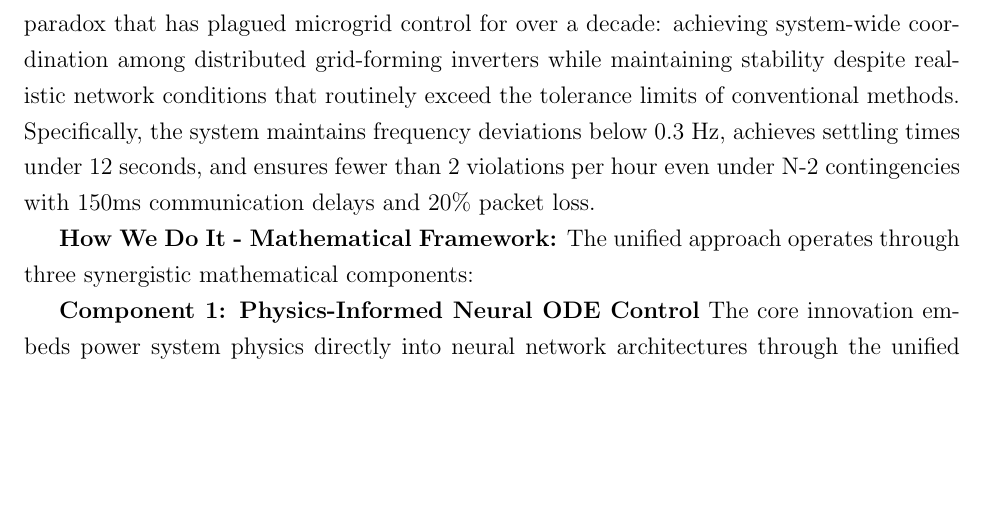
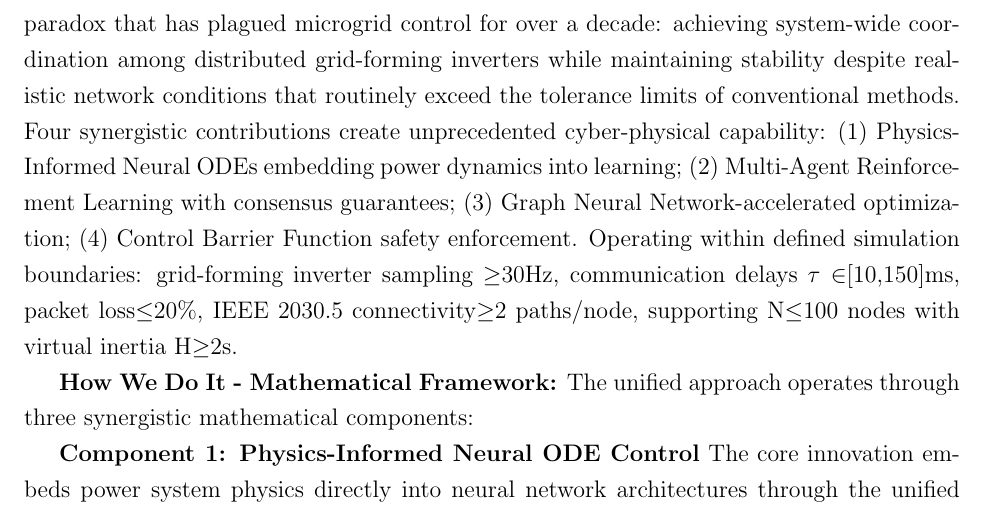
Before and after one commit to ereihani/Proposal_CISE, a LaTeX document (main_CISE.tex): part of page 7 of 39, cut so that both start at the same text, the shorter picture padded with empty space. Compiled offline with pdfLaTeX.

Commit message:
Update main_CISE.pdf - 2025-08-14 12:33:15

```diff
--- a/main_CISE.tex
+++ b/main_CISE.tex
@@ -101,7 +101,7 @@ Our vendor-agnostic bump-in-the-wire (BITW) controller fundamentally transforms
 
 \textbf{What It Is:} The BITW controller is a unified mathematical framework that seamlessly integrates three previously isolated control paradigms: (1) Physics-Informed Neural ODEs for adaptive real-time control, (2) Multi-Agent Reinforcement Learning with formal consensus guarantees, and (3) Graph Neural Network-enhanced distributed optimization. This integration creates unprecedented capability to maintain stability under communication constraints while providing formal mathematical guarantees impossible with existing approaches.
 
-\textbf{What It Tries to Do:} The controller solves the fundamental coordination-communication paradox that has plagued microgrid control for over a decade: achieving system-wide coordination among distributed grid-forming inverters while maintaining stability despite realistic network conditions that routinely exceed the tolerance limits of conventional methods. Specifically, the system maintains frequency deviations below 0.3 Hz, achieves settling times under 12 seconds, and ensures fewer than 2 violations per hour even under N-2 contingencies with 150ms communication delays and 20\% packet loss.
+\textbf{What It Tries to Do:} The controller solves the fundamental coordination-communication paradox that has plagued microgrid control for over a decade: achieving system-wide coordination among distributed grid-forming inverters while maintaining stability despite realistic network conditions that routinely exceed the tolerance limits of conventional methods. Four synergistic contributions create unprecedented cyber-physical capability: (1) Physics-Informed Neural ODEs embedding power dynamics into learning; (2) Multi-Agent Reinforcement Learning with consensus guarantees; (3) Graph Neural Network-accelerated optimization; (4) Control Barrier Function safety enforcement. Operating within defined simulation boundaries: grid-forming inverter sampling $\geq$30Hz, communication delays $\tau\in$[10,150]ms, packet loss$\leq$20\%, IEEE 2030.5 connectivity$\geq$2 paths/node, supporting N$\leq$100 nodes with virtual inertia H$\geq$2s.
 
 \textbf{How We Do It - Mathematical Framework:} The unified approach operates through three synergistic mathematical components:
 
```
Also changed, not shown: main_CISE.pdf, 1 other file.
